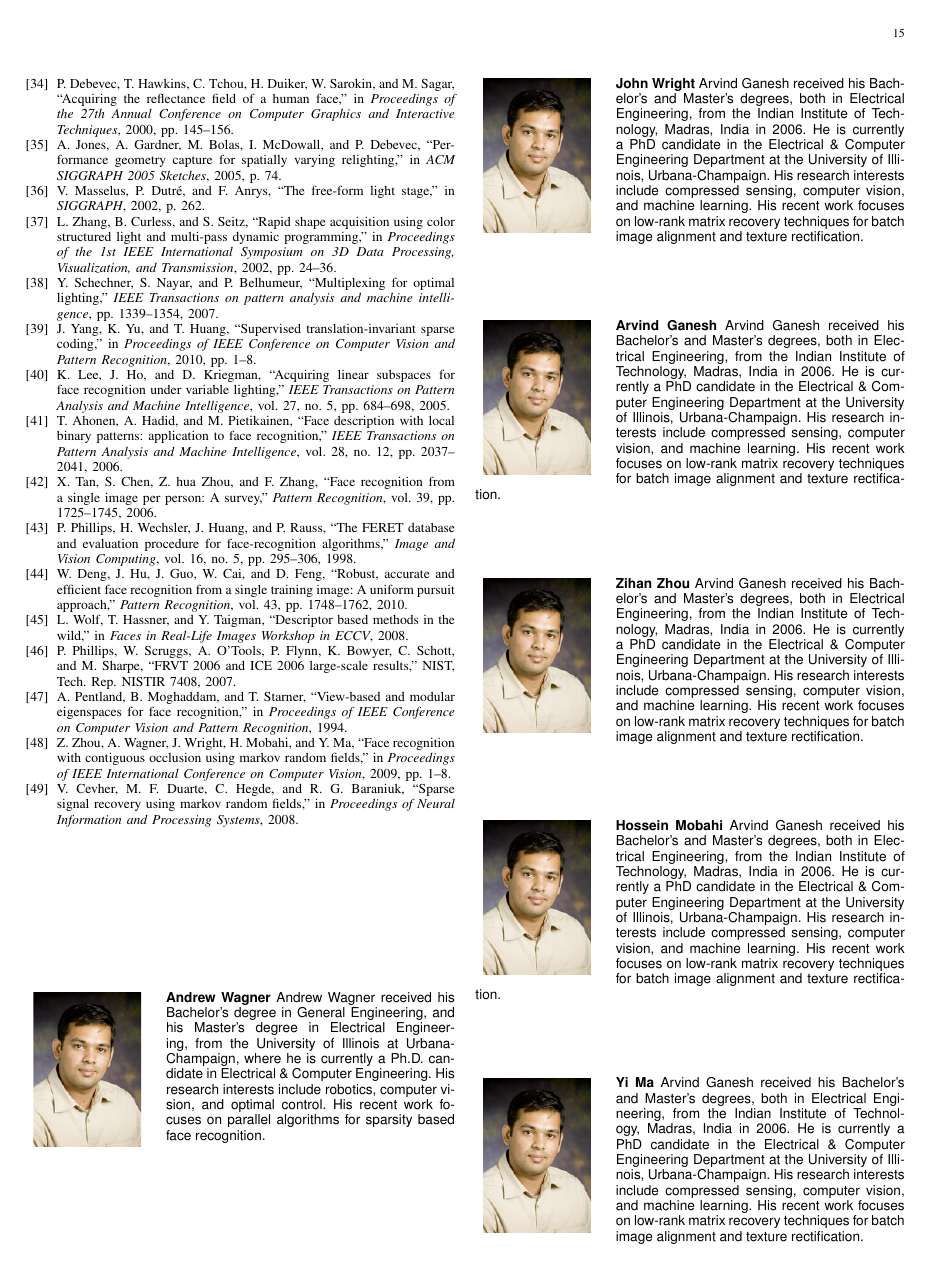
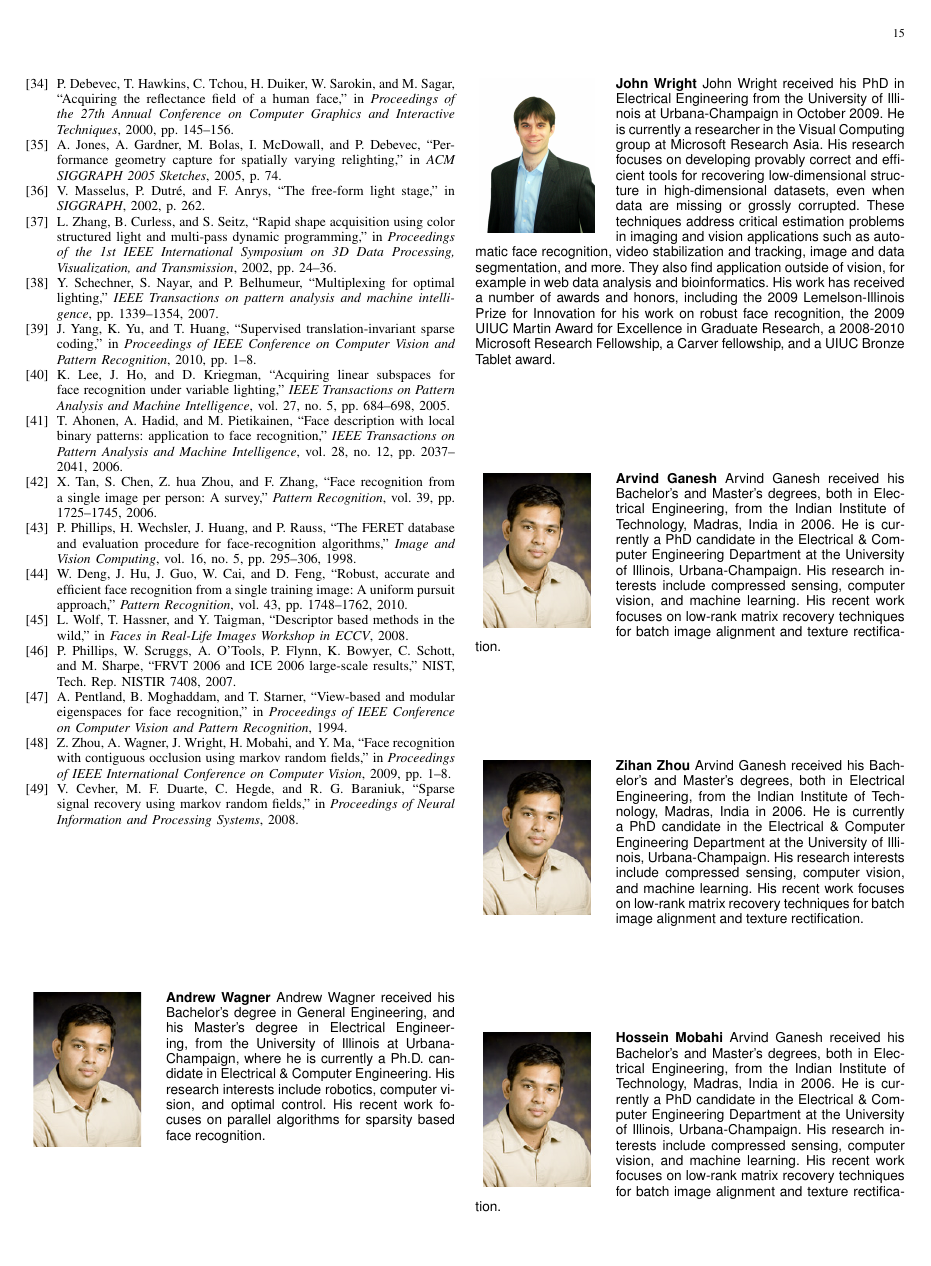
Before and after one commit to drewm1980/faces_pami_paper, a LaTeX paper (faces_system.tex): page 15 of 15 before the commit and page 15 of 16 after it. Compiled offline with pdfLaTeX; an older LaTeX class or package is replaced by its successor.

Commit message:
Added john's bio

```diff
--- a/faces_system.tex
+++ b/faces_system.tex
@@ -1876,14 +1876,9 @@ His research interests include robotics, computer vision, and optimal control.
 His recent work focuses on parallel algorithms for sparsity
 based face recognition.\end{IEEEbiography}
 
-\begin{IEEEbiography}[{\includegraphics[width=1in,height=1.25in,clip,keepaspectratio]{bios/arvind}}]{John Wright}
-Arvind Ganesh received his Bachelor's and Master's degrees, both in Electrical
-Engineering, from the Indian Institute of Technology, Madras, India in 2006. He
-is currently a PhD candidate in the Electrical \& Computer Engineering
-Department at the University of Illinois, Urbana-Champaign. His research
-interests include compressed sensing, computer vision, and machine learning.
-His recent work focuses on low-rank matrix recovery techniques for
-batch image alignment and texture rectification.  \end{IEEEbiography}
+\begin{IEEEbiography}[{\includegraphics[width=1in,height=1.25in,clip,keepaspectratio]{bios/john}}]{John Wright}
+John Wright received his PhD in Electrical Engineering from the University of Illinois at Urbana-Champaign in October 2009. He is currently a researcher in the Visual Computing group at Microsoft Research Asia. His research focuses on developing provably correct and efficient tools for recovering low-dimensional structure in high-dimensional datasets, even when data are missing or grossly corrupted. These techniques address critical estimation problems in imaging and vision applications such as automatic face recognition, video stabilization and tracking, image and data segmentation, and more. They also find application outside of vision, for example in web data analysis and bioinformatics. His work has received a number of awards and honors, including the 2009 Lemelson-Illinois Prize for Innovation for his work on robust face recognition, the 2009 UIUC Martin Award for Excellence in Graduate Research, a 2008-2010 Microsoft Research Fellowship, a Carver fellowship, and a UIUC Bronze Tablet award.
+\end{IEEEbiography}
 
 \begin{IEEEbiography}[{\includegraphics[width=1in,height=1.25in,clip,keepaspectratio]{bios/arvind}}]{Arvind Ganesh}
 Arvind Ganesh received his Bachelor's and Master's degrees, both in Electrical
```
Also changed, not shown: bios/john.jpg (added).
